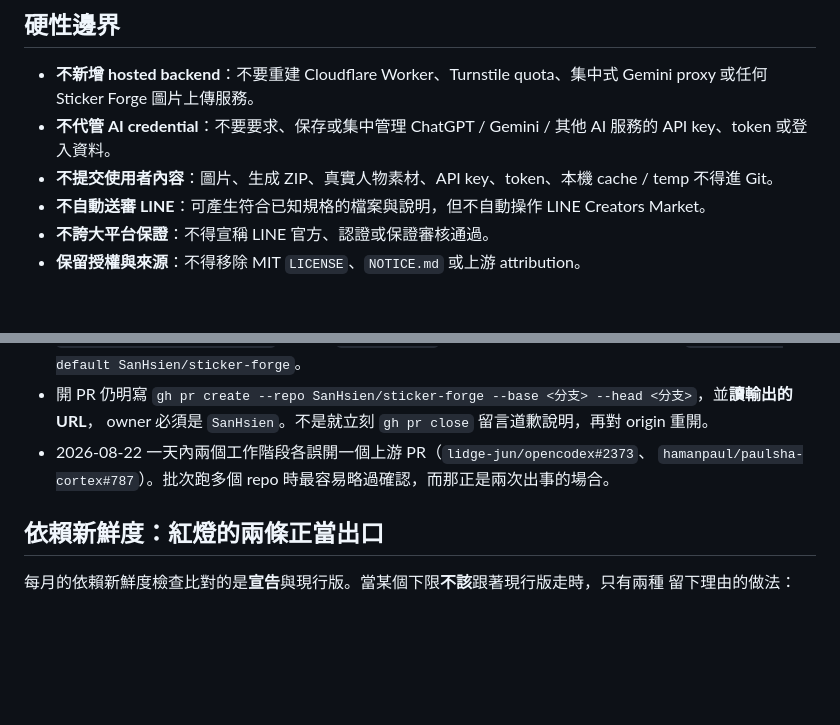
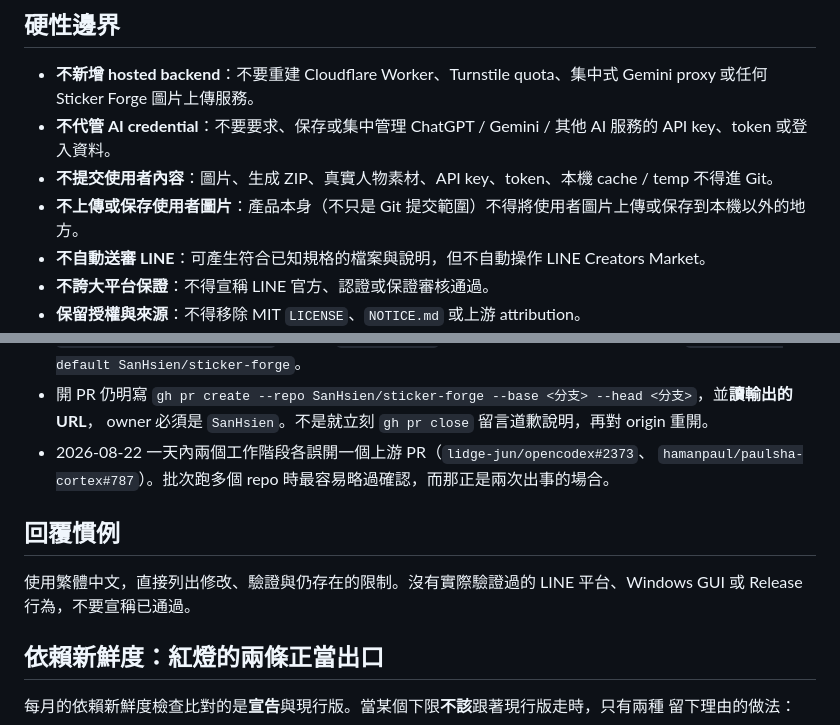
Before and after one commit to SanHsien/sticker-forge, a Markdown page: AGENTS.md, 2 parts joined by grey strips. Drawn GitHub-style; blank space fills up the shorter version.

```diff
--- a/AGENTS.md
+++ b/AGENTS.md
@@ -15,6 +15,7 @@ GUI（pywebview）與 CLI 共用 `src/sticker_forge/` 的 Python core；正式 W
 - **不新增 hosted backend**：不要重建 Cloudflare Worker、Turnstile quota、集中式 Gemini proxy 或任何 Sticker Forge 圖片上傳服務。
 - **不代管 AI credential**：不要要求、保存或集中管理 ChatGPT / Gemini / 其他 AI 服務的 API key、token 或登入資料。
 - **不提交使用者內容**：圖片、生成 ZIP、真實人物素材、API key、token、本機 cache / temp 不得進 Git。
+- **不上傳或保存使用者圖片**：產品本身（不只是 Git 提交範圍）不得將使用者圖片上傳或保存到本機以外的地方。
 - **不自動送審 LINE**：可產生符合已知規格的檔案與說明，但不自動操作 LINE Creators Market。
 - **不誇大平台保證**：不得宣稱 LINE 官方、認證或保證審核通過。
 - **保留授權與來源**：不得移除 MIT `LICENSE`、`NOTICE.md` 或上游 attribution。
@@ -85,6 +86,10 @@ PR CI 會測試 Python 3.11–3.14，並在 Windows runner 建置與 smoke-test
 - 2026-08-22 一天內兩個工作階段各誤開一個上游 PR（`lidge-jun/opencodex#2373`、
   `hamanpaul/paulsha-cortex#787`）。批次跑多個 repo 時最容易略過確認，而那正是兩次出事的場合。
 
+## 回覆慣例
+
+使用繁體中文，直接列出修改、驗證與仍存在的限制。沒有實際驗證過的 LINE 平台、Windows GUI 或 Release 行為，不要宣稱已通過。
+
 ## 依賴新鮮度：紅燈的兩條正當出口
 
 每月的依賴新鮮度檢查比對的是**宣告**與現行版。當某個下限**不該**跟著現行版走時，只有兩種
```
Also changed, not shown: CLAUDE.md (deleted, +0 -46 lines).
